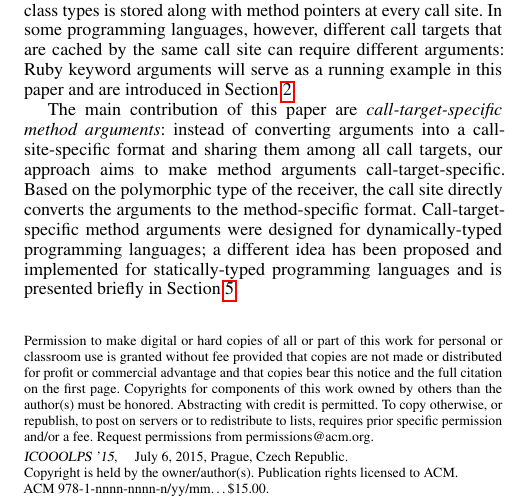
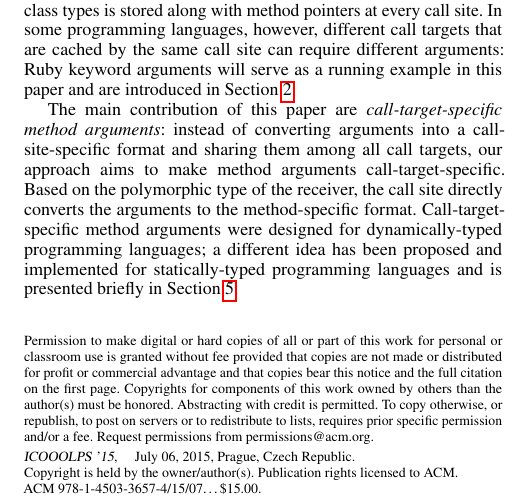
Before and after one commit to hpi-swa-lab/TargetSpecific-ICOOOLPS, a LaTeX paper (call_target_specific_method_arguments.tex): part of one column of page 1 of 4, cut so that both start at the same text. Compiled offline with pdfLaTeX; a missing font is replaced by an installed copy or a similar font.

Commit message:
Added copyright info.

```diff
--- a/call_target_specific_method_arguments.tex
+++ b/call_target_specific_method_arguments.tex
@@ -114,10 +114,10 @@ escapechar=`,
 % \setlength{\pdfpageheight}{\paperheight}
 % \setlength{\pdfpagewidth}{\paperwidth}
 
-\conferenceinfo{ICOOOLPS '15}{July 6, 2015, Prague, Czech Republic}
+\conferenceinfo{ICOOOLPS '15}{July 06, 2015, Prague, Czech Republic}
 \copyrightyear{2015}
-\copyrightdata{978-1-nnnn-nnnn-n/yy/mm}
-\doi{nnnnnnn.nnnnnnn}
+\copyrightdata{978-1-4503-3657-4/15/07}
+\doi{2843915.2843919}
 
 % Uncomment one of the following two, if you are not going for the
 % traditional copyright transfer agreement.
```
Also changed, not shown: call_target_specific_method_arguments.pdf.
